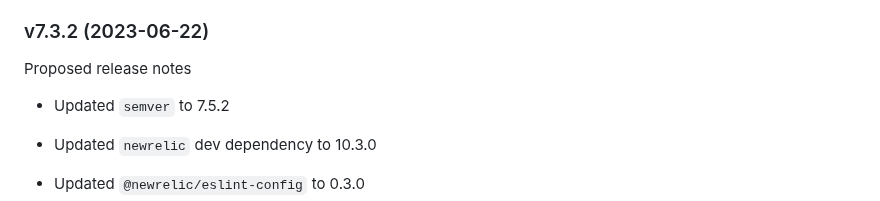
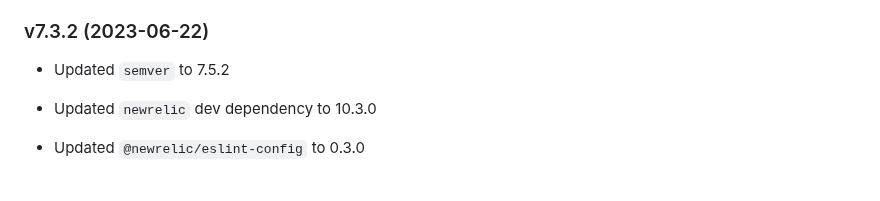
Before and after one commit to newrelic/node-test-utilities, a Markdown page: CHANGELOG.md, the part around the change. GitHub-like rendering.

Commit message:
chore: removed inline proposed release notes from past release

```diff
--- a/CHANGELOG.md
+++ b/CHANGELOG.md
@@ -13,8 +13,6 @@
   - @aws-sdk/client-lambda from 3.357.0 to 3.363.0
 
 ### v7.3.2 (2023-06-22)
-
-Proposed release notes
 
 * Updated `semver` to 7.5.2
 * Updated `newrelic` dev dependency to 10.3.0
```
